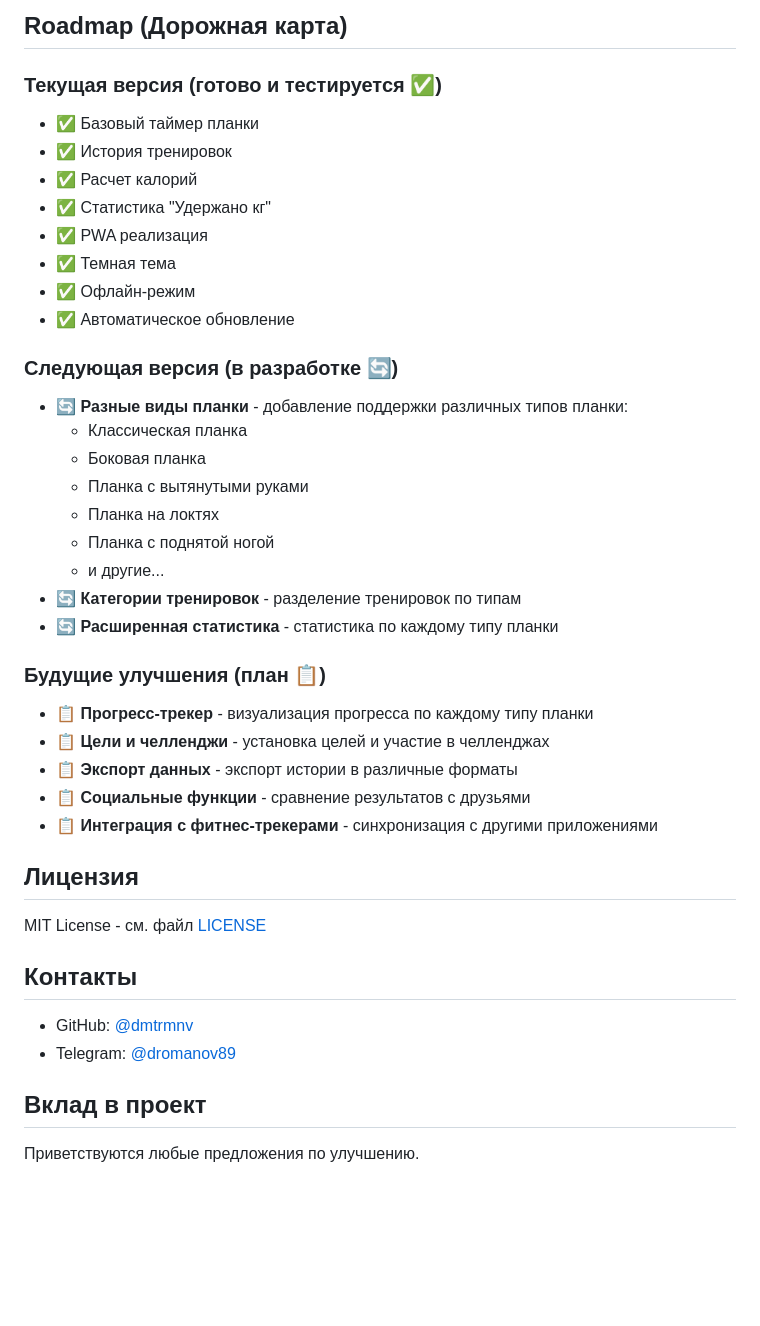
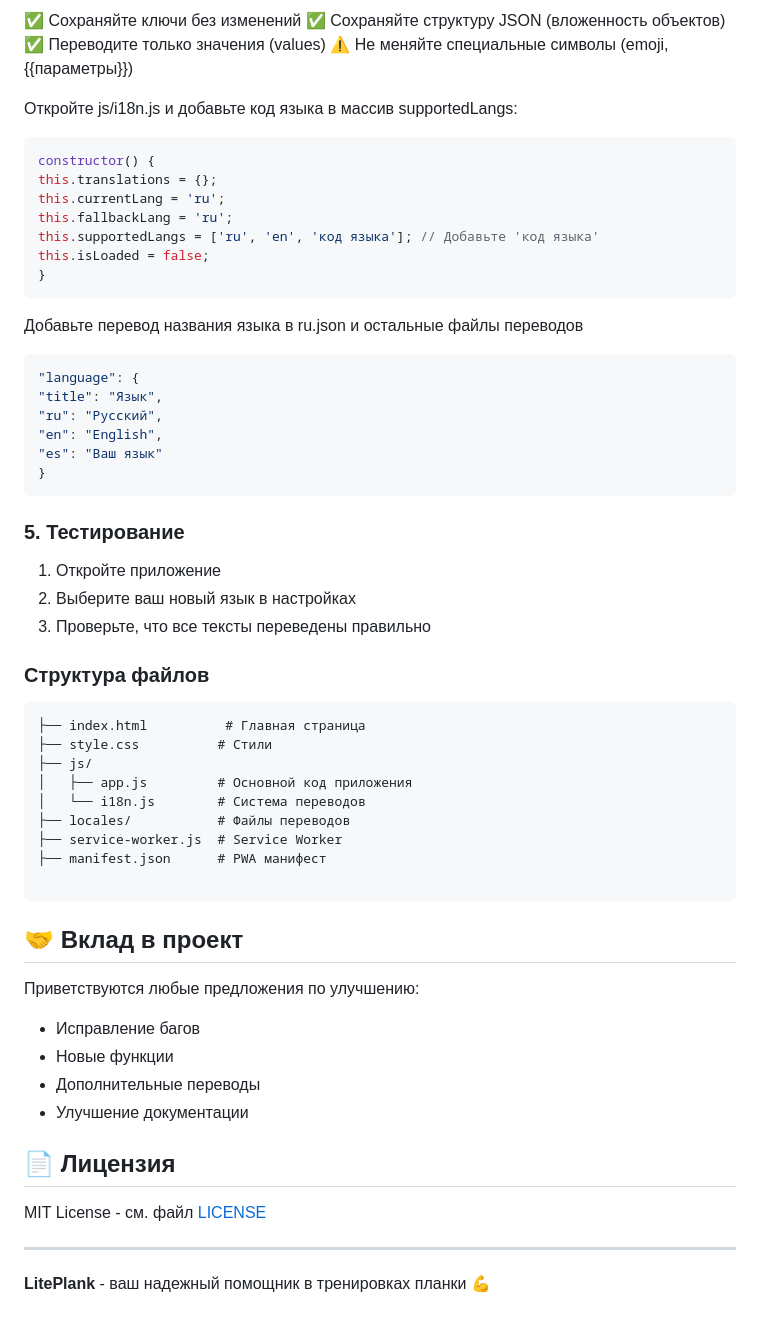
Before and after one commit to dmtrmnv/liteplank, a Markdown page: README.md, the part around one of its changes. GitHub-like rendering; blank space fills up the shorter version.

````diff
--- a/README.md
+++ b/README.md
@@ -91,43 +129,63 @@ LitePlank/
 
-## Roadmap (Дорожная карта)
+✅ Сохраняйте ключи без изменений
+✅ Сохраняйте структуру JSON (вложенность объектов)
+✅ Переводите только значения (values)
+⚠️ Не меняйте специальные символы (emoji, {{параметры}})
 
-### Текущая версия (готово и тестируется ✅)
-- ✅ Базовый таймер планки
-- ✅ История тренировок
-- ✅ Расчет калорий
-- ✅ Статистика "Удержано кг"
-- ✅ PWA реализация
-- ✅ Темная тема
-- ✅ Офлайн-режим
-- ✅ Автоматическое обновление
+Откройте js/i18n.js и добавьте код языка в массив supportedLangs:
 
-### Следующая версия (в разработке 🔄)
-- 🔄 **Разные виды планки** - добавление поддержки различных типов планки:
-  - Классическая планка
-  - Боковая планка
-  - Планка с вытянутыми руками
-  - Планка на локтях
-  - Планка с поднятой ногой
-  - и другие...
-- 🔄 **Категории тренировок** - разделение тренировок по типам
-- 🔄 **Расширенная статистика** - статистика по каждому типу планки
+```js
+constructor() {
+this.translations = {};
+this.currentLang = 'ru';
+this.fallbackLang = 'ru';
+this.supportedLangs = ['ru', 'en', 'код языка']; // Добавьте 'код языка'
+this.isLoaded = false;
+}
+```
+Добавьте перевод названия языка в ru.json и остальные файлы переводов
 
-### Будущие улучшения (план 📋)
-- 📋 **Прогресс-трекер** - визуализация прогресса по каждому типу планки
-- 📋 **Цели и челленджи** - установка целей и участие в челленджах
-- 📋 **Экспорт данных** - экспорт истории в различные форматы
-- 📋 **Социальные функции** - сравнение результатов с друзьями
-- 📋 **Интеграция с фитнес-трекерами** - синхронизация с другими приложениями
+```json
+"language": {
+"title": "Язык",
+"ru": "Русский",
+"en": "English",
+"es": "Ваш язык"
+}
+```
 
-## Лицензия
+### 5. Тестирование
+
+1. Откройте приложение
+2. Выберите ваш новый язык в настройках
+3. Проверьте, что все тексты переведены правильно
+
+
+### Структура файлов
+```
+├── index.html          # Главная страница
+├── style.css          # Стили
+├── js/
+│   ├── app.js         # Основной код приложения
+│   └── i18n.js        # Система переводов
+├── locales/           # Файлы переводов
+├── service-worker.js  # Service Worker
+├── manifest.json      # PWA манифест
+
+```
+
+## 🤝 Вклад в проект
+
+Приветствуются любые предложения по улучшению:
+- Исправление багов
+- Новые функции
+- Дополнительные переводы
+- Улучшение документации
+
+## 📄 Лицензия
 
 MIT License - см. файл [LICENSE](LICENSE)
 
-## Контакты
+---
 
-- GitHub: [@dmtrmnv](https://github.com/dmtrmnv)
-- Telegram: [@dromanov89](https://t.me/dromanov89)
-
-## Вклад в проект
-
-Приветствуются любые предложения по улучшению.
+**LitePlank** - ваш надежный помощник в тренировках планки 💪
````
Also changed, not shown: other parts of README.md (+99 -61 lines).
